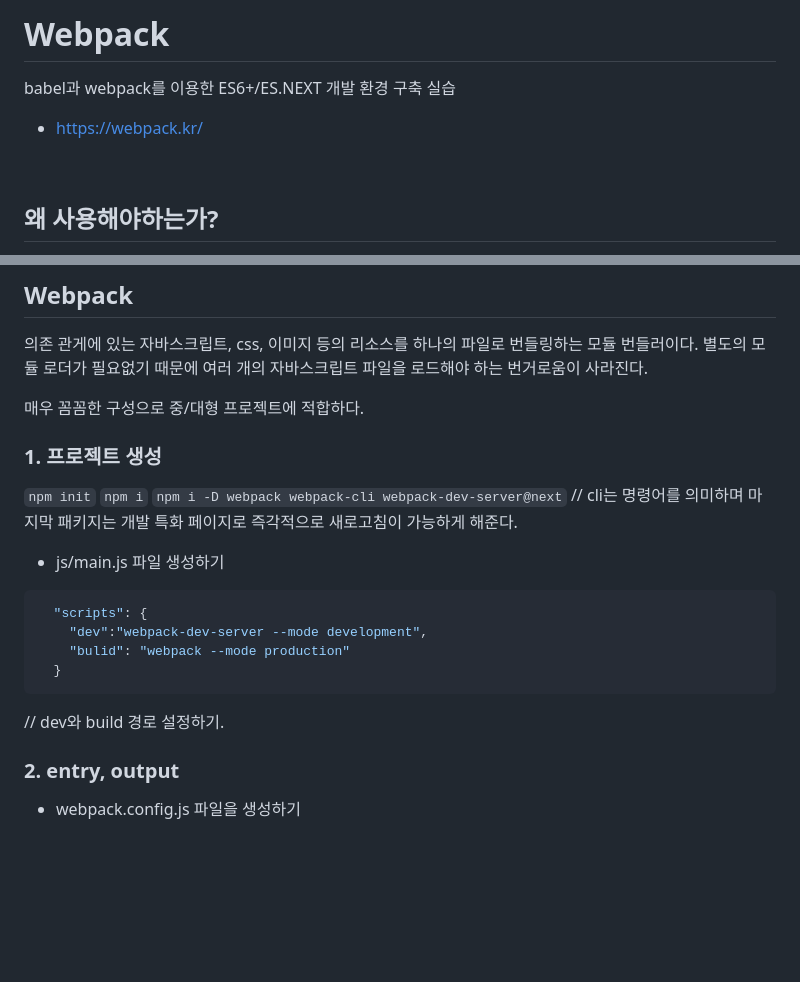
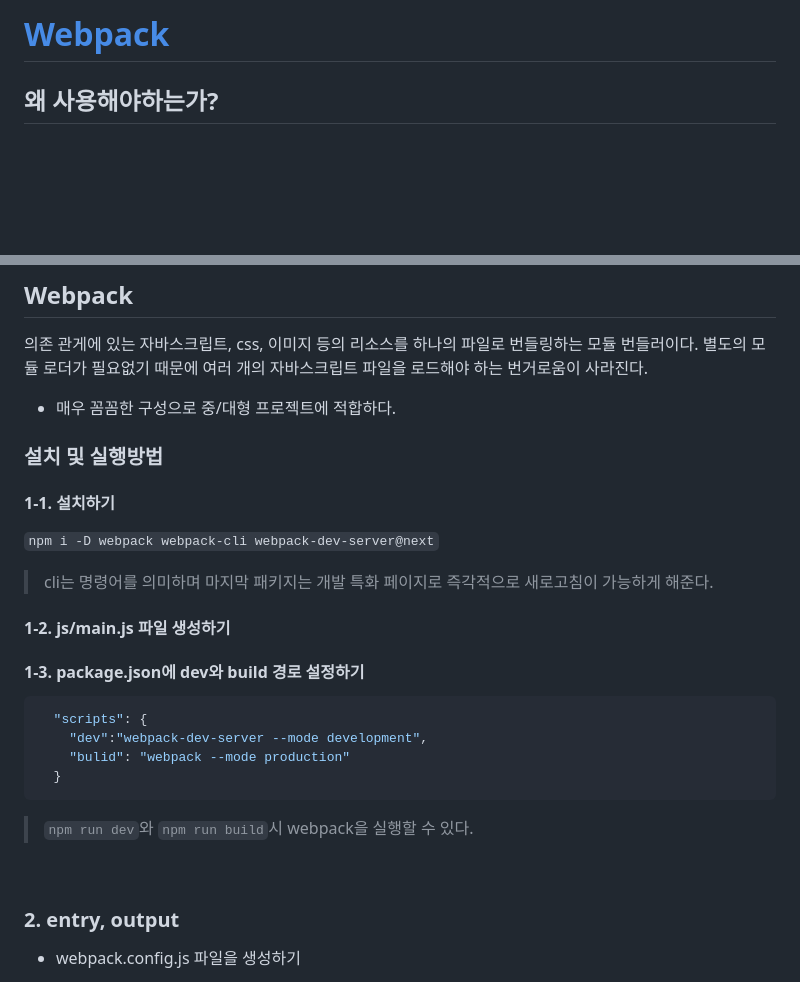
Before and after one commit to boyon99/Webpack, a Markdown page: README.md, 2 parts joined by grey strips. GitHub-like rendering; blank space fills up the shorter version.

Commit message:
:memo: docs: update README.md

````diff
--- a/README.md
+++ b/README.md
@@ -1,8 +1,4 @@
-# Webpack
-babel과 webpack를 이용한 ES6+/ES.NEXT 개발 환경 구축 실습
-- https://webpack.kr/
-
-<br/>
+# [Webpack](https://webpack.kr/)
 
 ## 왜 사용해야하는가?
 IE의 ES6 지원율은 약 11%이다. 이에 따라 구형 브라우저에서 문제 없이 동작시키기 위한 개발 환경을 구축하는 것이 필요하다. 또한 대부분의 프로젝트가 모듈을 사용하므로 모듈 로더가 필요하다. ESM에서 대부분 지원하나 구형 브라우저는 지원하지 않으며 ESM을 사용해도 트랜스파일링이나 번들링이 필요하기 때문에 아직은 별도의 모듈 로더를 사용한다.
@@ -12,23 +8,27 @@ IE의 ES6 지원율은 약 11%이다. 이에 따라 구형 브라우저에서
 ## Webpack
 의존 관게에 있는 자바스크립트, css, 이미지 등의 리소스를 하나의 파일로 번들링하는 모듈 번들러이다. 별도의 모듈 로더가 필요없기 때문에 여러 개의 자바스크립트 파일을 로드해야 하는 번거로움이 사라진다.
 
-매우 꼼꼼한 구성으로 중/대형 프로젝트에 적합하다.
+- 매우 꼼꼼한 구성으로 중/대형 프로젝트에 적합하다.
 
-### 1. 프로젝트 생성
-`npm init`
-`npm i`
+### 설치 및 실행방법
+
+#### 1-1. 설치하기
 `npm i -D webpack webpack-cli webpack-dev-server@next`
-// cli는 명령어를 의미하며 마지막 패키지는 개발 특화 페이지로 즉각적으로 새로고침이 가능하게 해준다.
+> cli는 명령어를 의미하며 마지막 패키지는 개발 특화 페이지로 즉각적으로 새로고침이 가능하게 해준다.
 
-- js/main.js 파일 생성하기
+#### 1-2. js/main.js 파일 생성하기
 
+#### 1-3. package.json에 dev와 build 경로 설정하기
 ```json
   "scripts": {
     "dev":"webpack-dev-server --mode development",
     "bulid": "webpack --mode production"
   }
 ```
-// dev와 build 경로 설정하기.
+
+> `npm run dev`와 `npm run build`시 webpack을 실행할 수 있다.
+
+<br/>
 
 
 ### 2. entry, output
````
